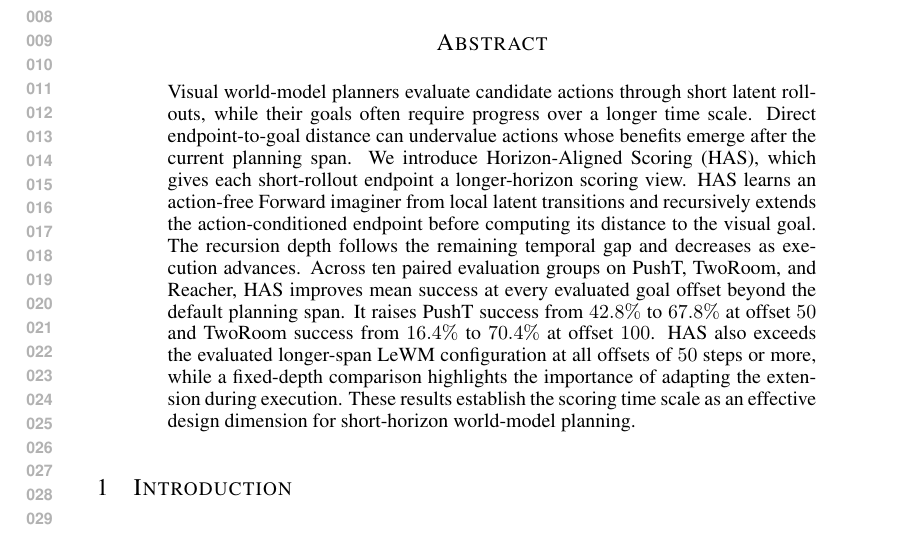
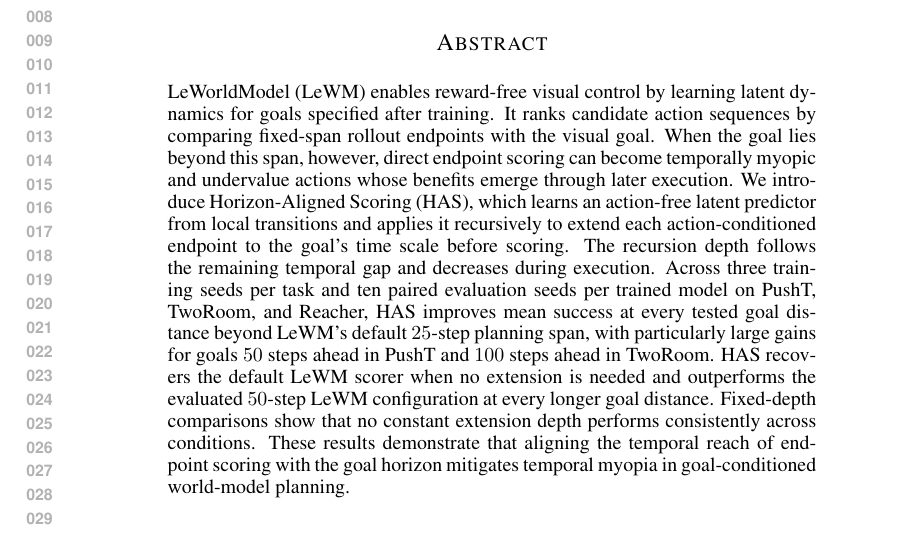
Before and after one commit to ybenzou/Forward-Backward-LeWM, a LaTeX paper (paper/iclr2027_conference.tex): part of page 1 of 11, cut so that both start at the same text. Compiled offline with pdfLaTeX.

Commit message:
paper: sharpen abstract around LeWM scoring mismatch

```diff
--- a/paper/iclr2027_conference.tex
+++ b/paper/iclr2027_conference.tex
@@ -51,25 +51,28 @@ Address \\
 \maketitle
 
 \begin{abstract}
-Visual world-model planners evaluate candidate actions through short
-latent rollouts, while their goals often require progress over a longer
-time scale. Direct endpoint-to-goal distance can undervalue actions
-whose benefits emerge after the current planning span. We introduce
-Horizon-Aligned Scoring (HAS), which gives each short-rollout endpoint
-a longer-horizon scoring view. HAS learns an action-free Forward
-imaginer from local latent transitions and recursively extends the
-action-conditioned endpoint before computing its distance to the
-visual goal. The recursion depth follows the remaining temporal gap
-and decreases as execution advances. Across ten paired evaluation
-groups on PushT, TwoRoom, and Reacher, HAS improves mean success at
-every evaluated goal offset beyond the default planning span.
-It raises PushT success from $42.8\%$ to $67.8\%$ at offset $50$ and
-TwoRoom success from $16.4\%$ to $70.4\%$ at offset $100$.
-HAS also exceeds the evaluated longer-span LeWM configuration at all
-offsets of $50$ steps or more, while a fixed-depth comparison highlights
-the importance of adapting the extension during execution.
-These results establish the scoring time scale as an effective design
-dimension for short-horizon world-model planning.
+LeWorldModel (LeWM) enables reward-free visual control by learning
+latent dynamics for goals specified after training. It ranks candidate
+action sequences by comparing fixed-span rollout endpoints with the
+visual goal. When the goal lies beyond this span, however, direct
+endpoint scoring can become temporally myopic and undervalue actions
+whose benefits emerge through later execution. We introduce
+Horizon-Aligned Scoring (HAS), which learns an action-free latent
+predictor from local transitions and applies it recursively to extend
+each action-conditioned endpoint to the goal's time scale before
+scoring. The recursion depth follows the remaining temporal gap and
+decreases during execution. Across three training seeds per task and
+ten paired evaluation seeds per trained model on PushT, TwoRoom, and
+Reacher, HAS improves mean success at every tested goal distance beyond
+LeWM's default $25$-step planning span, with particularly large gains
+for goals $50$ steps ahead in PushT and $100$ steps ahead in TwoRoom.
+HAS recovers the default LeWM scorer when no extension is needed and
+outperforms the evaluated $50$-step LeWM configuration at every longer
+goal distance. Fixed-depth comparisons show that no constant extension
+depth performs consistently across conditions. These results demonstrate
+that aligning the temporal reach of endpoint scoring with the goal
+horizon mitigates temporal myopia in goal-conditioned world-model
+planning.
 \end{abstract}
 
 \section{Introduction}
```
